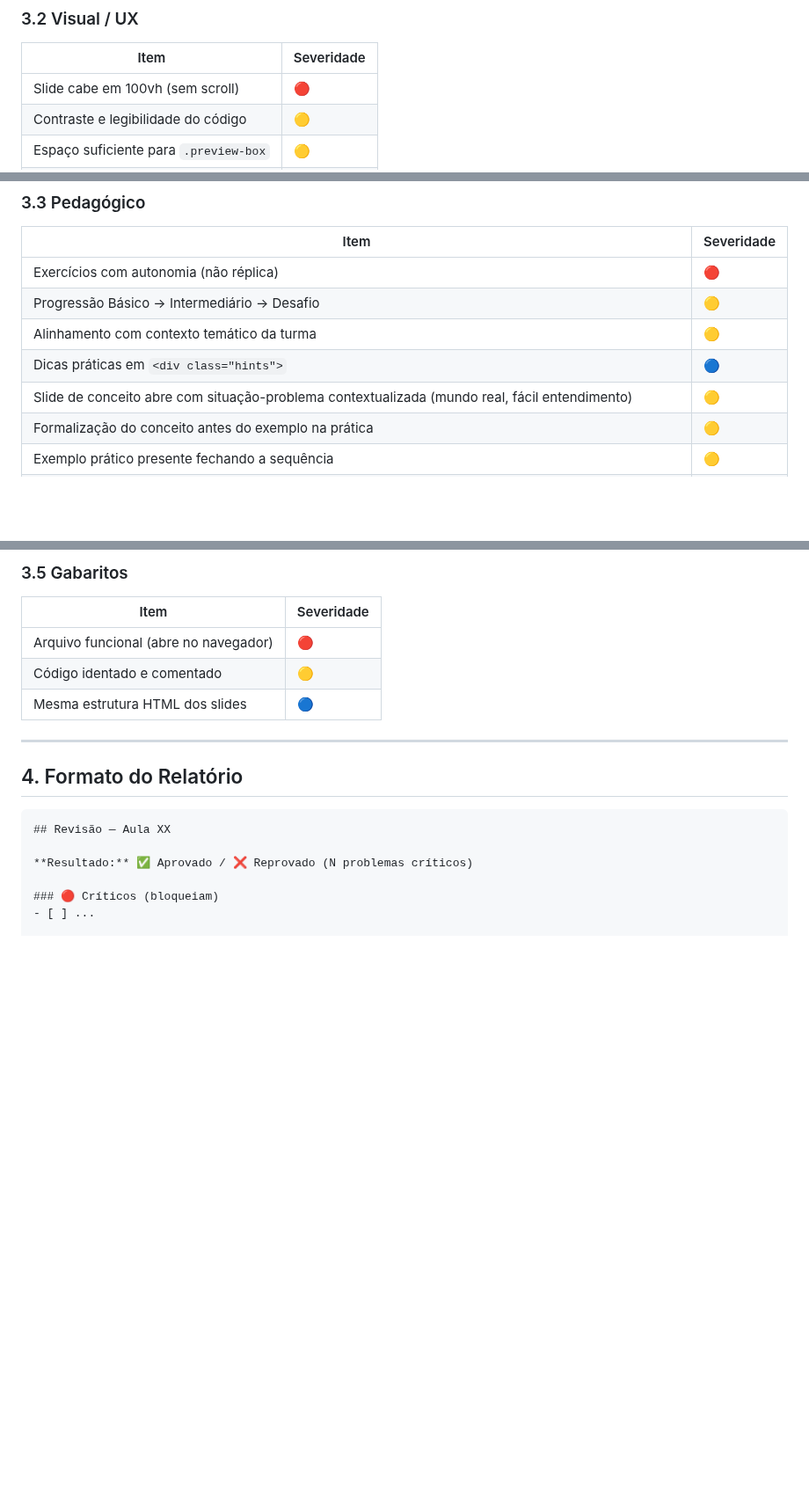
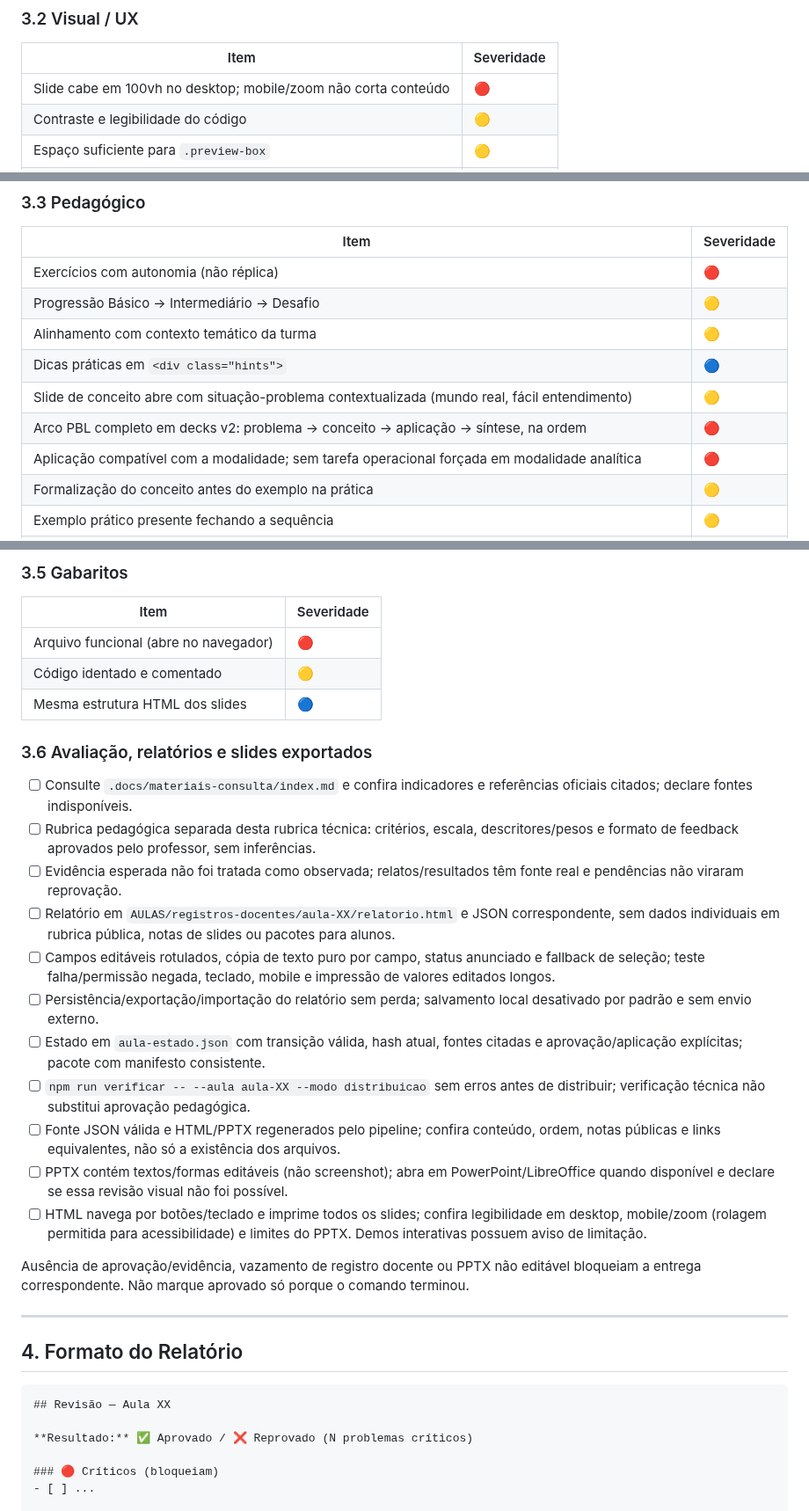
Before and after one commit to gbardusco/agente-de-aulas-senac, a Markdown page: .agents/agente-revisor-de-material.md, 3 parts joined by grey strips. Shown at 88% size. GitHub-like rendering; blank space fills up the shorter version.

Commit message:
docs: review PBL arc completeness and modality consistency

```diff
--- a/.agents/agente-revisor-de-material.md
+++ b/.agents/agente-revisor-de-material.md
@@ -47,7 +47,7 @@ Cada item recebe uma severidade: 🔴 **Crítico** (bloqueia aplicação) ·
 ### 3.2 Visual / UX
 | Item | Severidade |
 |------|------------|
-| Slide cabe em 100vh (sem scroll) | 🔴 |
+| Slide cabe em 100vh no desktop; mobile/zoom não corta conteúdo | 🔴 |
 | Contraste e legibilidade do código | 🟡 |
 | Espaço suficiente para `.preview-box` | 🟡 |
 | Tamanho de fonte adequado | 🔵 |
@@ -60,6 +60,8 @@ Cada item recebe uma severidade: 🔴 **Crítico** (bloqueia aplicação) ·
 | Alinhamento com contexto temático da turma | 🟡 |
 | Dicas práticas em `<div class="hints">` | 🔵 |
 | Slide de conceito abre com situação-problema contextualizada (mundo real, fácil entendimento) | 🟡 |
+| Arco PBL completo em decks v2: problema → conceito → aplicação → síntese, na ordem | 🔴 |
+| Aplicação compatível com a modalidade; sem tarefa operacional forçada em modalidade analítica | 🔴 |
 | Formalização do conceito antes do exemplo na prática | 🟡 |
 | Exemplo prático presente fechando a sequência | 🟡 |
 | Atividades complementares, se propostas, são coerentes com o tema e a turma (e não substituem exercícios) | 🔵 |
@@ -77,6 +79,23 @@ Cada item recebe uma severidade: 🔴 **Crítico** (bloqueia aplicação) ·
 | Arquivo funcional (abre no navegador) | 🔴 |
 | Código identado e comentado | 🟡 |
 | Mesma estrutura HTML dos slides | 🔵 |
+
+### 3.6 Avaliação, relatórios e slides exportados
+
+- [ ] Consulte `.docs/materiais-consulta/index.md` e confira indicadores e referências oficiais citados; declare fontes indisponíveis.
+- [ ] Rubrica pedagógica separada desta rubrica técnica: critérios, escala, descritores/pesos e formato de feedback aprovados pelo professor, sem inferências.
+- [ ] Evidência esperada não foi tratada como observada; relatos/resultados têm fonte real e pendências não viraram reprovação.
+- [ ] Relatório em `AULAS/registros-docentes/aula-XX/relatorio.html` e JSON correspondente, sem dados individuais em rubrica pública, notas de slides ou pacotes para alunos.
+- [ ] Campos editáveis rotulados, cópia de texto puro por campo, status anunciado e fallback de seleção; teste falha/permissão negada, teclado, mobile e impressão de valores editados longos.
+- [ ] Persistência/exportação/importação do relatório sem perda; salvamento local desativado por padrão e sem envio externo.
+- [ ] Estado em `aula-estado.json` com transição válida, hash atual, fontes citadas e aprovação/aplicação explícitas; pacote com manifesto consistente.
+- [ ] `npm run verificar -- --aula aula-XX --modo distribuicao` sem erros antes de distribuir; verificação técnica não substitui aprovação pedagógica.
+- [ ] Fonte JSON válida e HTML/PPTX regenerados pelo pipeline; confira conteúdo, ordem, notas públicas e links equivalentes, não só a existência dos arquivos.
+- [ ] PPTX contém textos/formas editáveis (não screenshot); abra em PowerPoint/LibreOffice quando disponível e declare se essa revisão visual não foi possível.
+- [ ] HTML navega por botões/teclado e imprime todos os slides; confira legibilidade em desktop, mobile/zoom (rolagem permitida para acessibilidade) e limites do PPTX. Demos interativas possuem aviso de limitação.
+
+Ausência de aprovação/evidência, vazamento de registro docente ou PPTX não editável
+bloqueiam a entrega correspondente. Não marque aprovado só porque o comando terminou.
 
 ---
 
```
